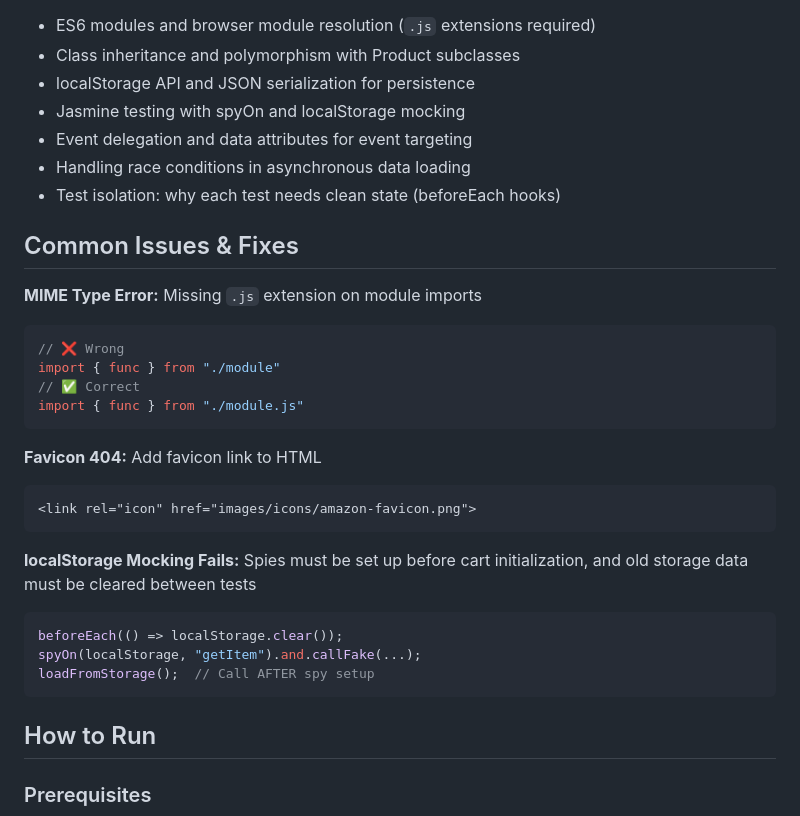
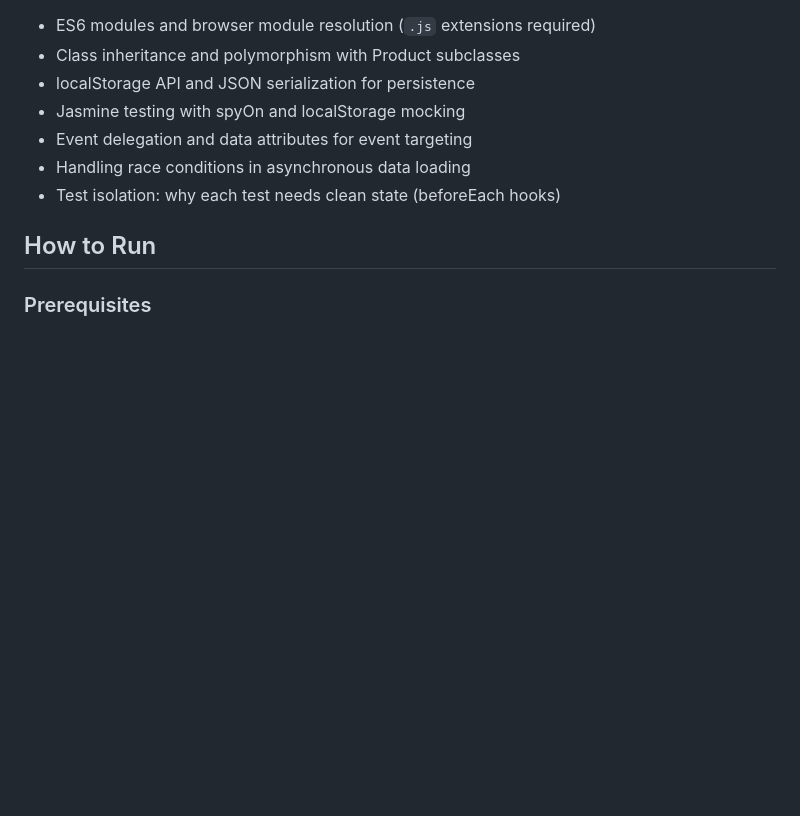
Before and after one commit to PhantomRuffy/javascript-amazon-project, a Markdown page: README.md, the part around the change. Drawn GitHub-style; blank space fills up the shorter version.

Commit message:
Remove Common Issues & Fixes section from README
Removed common issues and fixes section from README.

````diff
--- a/README.md
+++ b/README.md
@@ -76,31 +76,6 @@ images/            # Product images and icons
 * Handling race conditions in asynchronous data loading
 * Test isolation: why each test needs clean state (beforeEach hooks)
 
-## Common Issues & Fixes
-
-**MIME Type Error:** Missing `.js` extension on module imports
-
-```javascript
-// ❌ Wrong
-import { func } from "./module"
-// ✅ Correct
-import { func } from "./module.js"
-```
-
-**Favicon 404:** Add favicon link to HTML
-
-```html
-<link rel="icon" href="images/icons/amazon-favicon.png">
-```
-
-**localStorage Mocking Fails:** Spies must be set up before cart initialization, and old storage data must be cleared between tests
-
-```javascript
-beforeEach(() => localStorage.clear());
-spyOn(localStorage, "getItem").and.callFake(...);
-loadFromStorage();  // Call AFTER spy setup
-```
-
 ## How to Run
 
 ### Prerequisites
````
